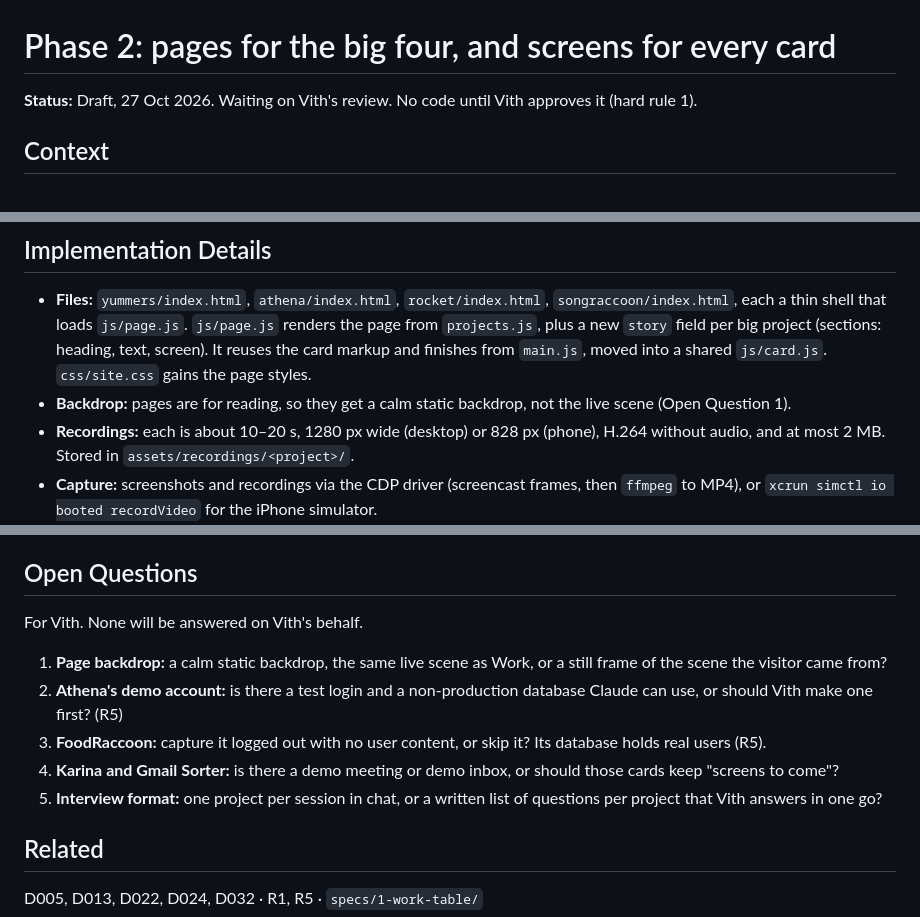
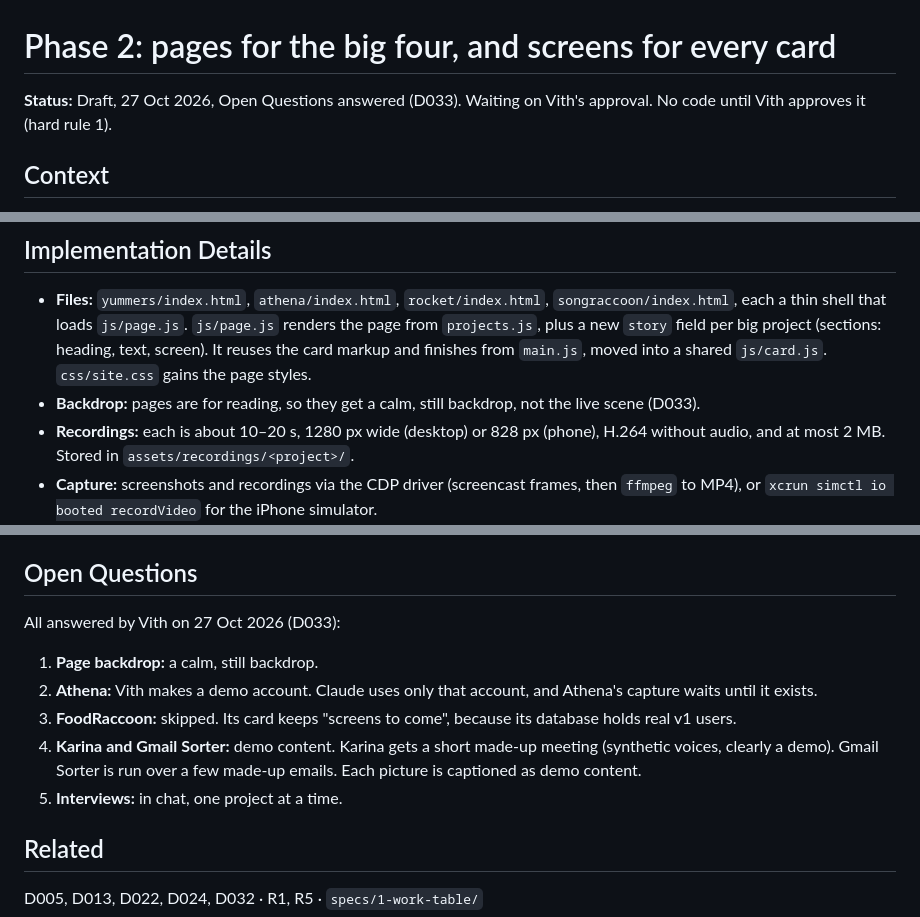
Before and after one commit to sovithyea/portfolio, a Markdown page: specs/2-project-pages/spec.md, 3 parts joined by grey strips. Drawn GitHub-style.

```diff
--- a/specs/2-project-pages/spec.md
+++ b/specs/2-project-pages/spec.md
@@ -1,6 +1,6 @@
 # Phase 2: pages for the big four, and screens for every card
 
-**Status:** Draft, 27 Oct 2026. Waiting on Vith's review. No code until Vith approves it (hard rule 1).
+**Status:** Draft, 27 Oct 2026, Open Questions answered (D033). Waiting on Vith's approval. No code until Vith approves it (hard rule 1).
 
 ## Context
 
@@ -43,7 +43,7 @@ Phase 1 built the Work page: nine cards that open into a store-listing panel (`s
 ## Implementation Details
 
 - **Files:** `yummers/index.html`, `athena/index.html`, `rocket/index.html`, `songraccoon/index.html`, each a thin shell that loads `js/page.js`. `js/page.js` renders the page from `projects.js`, plus a new `story` field per big project (sections: heading, text, screen). It reuses the card markup and finishes from `main.js`, moved into a shared `js/card.js`. `css/site.css` gains the page styles.
-- **Backdrop:** pages are for reading, so they get a calm static backdrop, not the live scene (Open Question 1).
+- **Backdrop:** pages are for reading, so they get a calm, still backdrop, not the live scene (D033).
 - **Recordings:** each is about 10–20 s, 1280 px wide (desktop) or 828 px (phone), H.264 without audio, and at most 2 MB. Stored in `assets/recordings/<project>/`.
 - **Capture:** screenshots and recordings via the CDP driver (screencast frames, then `ffmpeg` to MP4), or `xcrun simctl io booted recordVideo` for the iPhone simulator.
 - **Spending:** a tally of every paid call (model, count, estimated cost) goes in VERIFIED. Work stops before the total could pass $5 (D032).
@@ -75,13 +75,12 @@ About, Journey, CV and contact (Phase 3); hosting (Phase 4); pages for the five
 
 ## Open Questions
 
-For Vith. None will be answered on Vith's behalf.
-
-1. **Page backdrop:** a calm static backdrop, the same live scene as Work, or a still frame of the scene the visitor came from?
-2. **Athena's demo account:** is there a test login and a non-production database Claude can use, or should Vith make one first? (R5)
-3. **FoodRaccoon:** capture it logged out with no user content, or skip it? Its database holds real users (R5).
-4. **Karina and Gmail Sorter:** is there a demo meeting or demo inbox, or should those cards keep "screens to come"?
-5. **Interview format:** one project per session in chat, or a written list of questions per project that Vith answers in one go?
+All answered by Vith on 27 Oct 2026 (D033):
+1. **Page backdrop:** a calm, still backdrop.
+2. **Athena:** Vith makes a demo account. Claude uses only that account, and Athena's capture waits until it exists.
+3. **FoodRaccoon:** skipped. Its card keeps "screens to come", because its database holds real v1 users.
+4. **Karina and Gmail Sorter:** demo content. Karina gets a short made-up meeting (synthetic voices, clearly a demo). Gmail Sorter is run over a few made-up emails. Each picture is captioned as demo content.
+5. **Interviews:** in chat, one project at a time.
 
 ## Related
 
```
Also changed, not shown: docs/DECISIONS.md (+9 -0 lines).
